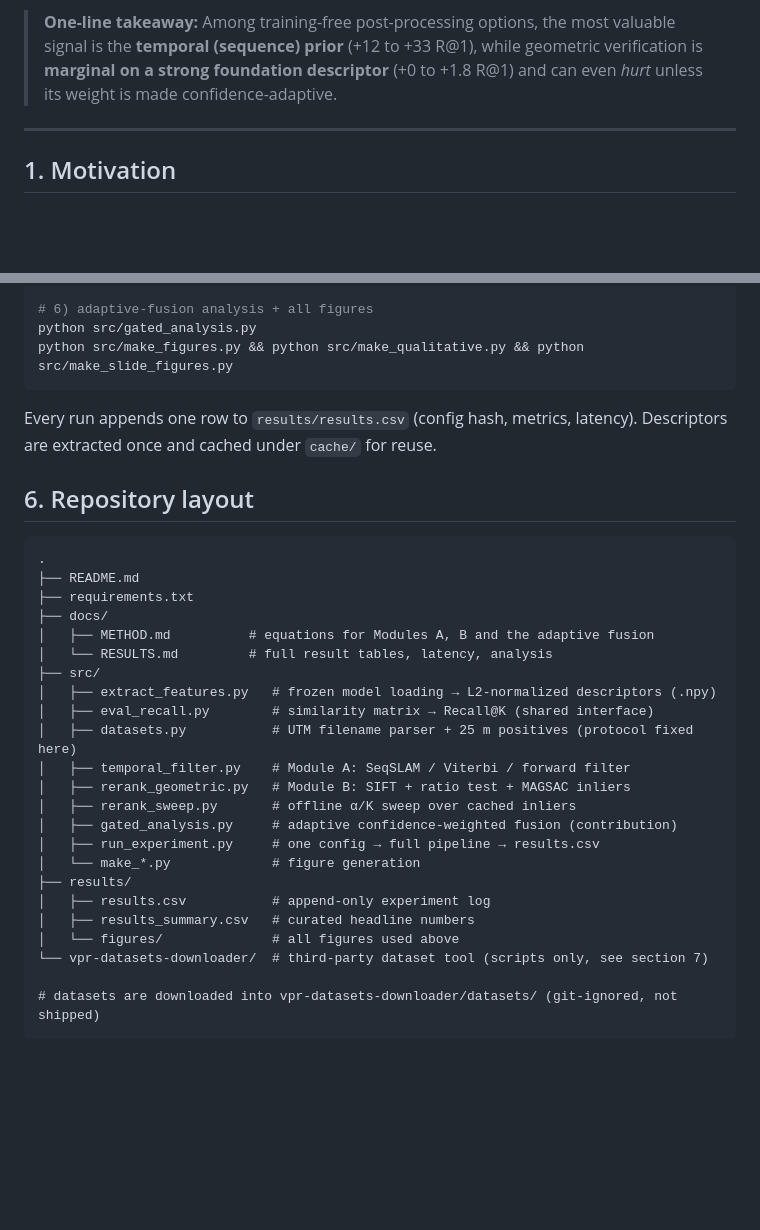
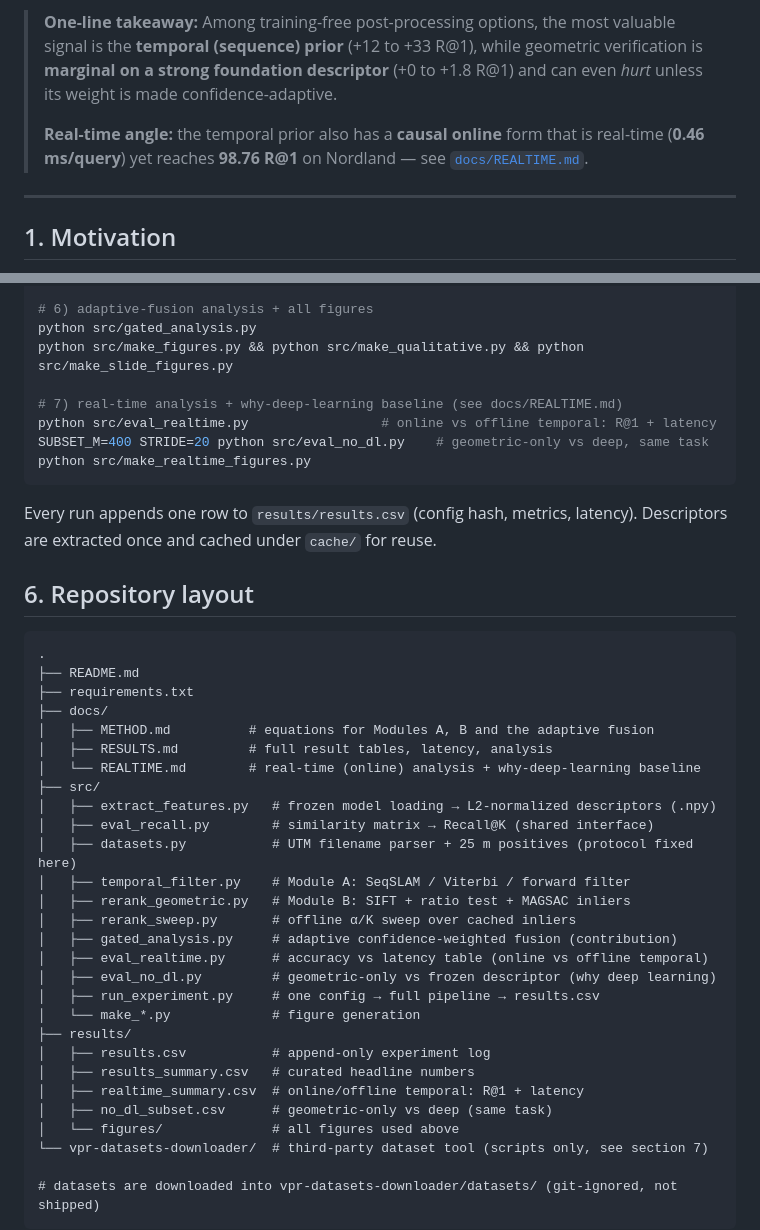
Before and after one commit to jangeunhyeog/CV_FINAL_PROJECT, a Markdown page: README.md, 2 parts joined by grey strips. GitHub-like rendering; blank space fills up the shorter version.

````diff
--- a/README.md
+++ b/README.md
@@ -9,6 +9,10 @@ no-regression contribution that makes the geometric step safe to use.
 > signal is the **temporal (sequence) prior** (+12 to +33 R@1), while geometric
 > verification is **marginal on a strong foundation descriptor** (+0 to +1.8 R@1) and
 > can even *hurt* unless its weight is made confidence-adaptive.
+>
+> **Real-time angle:** the temporal prior also has a **causal online** form that is
+> real-time (**0.46 ms/query**) yet reaches **98.76 R@1** on Nordland — see
+> [`docs/REALTIME.md`](docs/REALTIME.md).
 
 ---
 
@@ -161,6 +191,11 @@ python src/rerank_sweep.py --dataset vpr-datasets-downloader/datasets/svox \
 # 6) adaptive-fusion analysis + all figures
 python src/gated_analysis.py
 python src/make_figures.py && python src/make_qualitative.py && python src/make_slide_figures.py
+
+# 7) real-time analysis + why-deep-learning baseline (see docs/REALTIME.md)
+python src/eval_realtime.py                 # online vs offline temporal: R@1 + latency
+SUBSET_M=400 STRIDE=20 python src/eval_no_dl.py    # geometric-only vs deep, same task
+python src/make_realtime_figures.py
 ```
 
 Every run appends one row to `results/results.csv` (config hash, metrics, latency).
@@ -174,7 +209,8 @@ Descriptors are extracted once and cached under `cache/` for reuse.
 ├── requirements.txt
 ├── docs/
 │   ├── METHOD.md          # equations for Modules A, B and the adaptive fusion
-│   └── RESULTS.md         # full result tables, latency, analysis
+│   ├── RESULTS.md         # full result tables, latency, analysis
+│   └── REALTIME.md        # real-time (online) analysis + why-deep-learning baseline
 ├── src/
 │   ├── extract_features.py   # frozen model loading → L2-normalized descriptors (.npy)
 │   ├── eval_recall.py        # similarity matrix → Recall@K (shared interface)
@@ -183,11 +219,15 @@ Descriptors are extracted once and cached under `cache/` for reuse.
 │   ├── rerank_geometric.py   # Module B: SIFT + ratio test + MAGSAC inliers
 │   ├── rerank_sweep.py       # offline α/K sweep over cached inliers
 │   ├── gated_analysis.py     # adaptive confidence-weighted fusion (contribution)
+│   ├── eval_realtime.py      # accuracy vs latency table (online vs offline temporal)
+│   ├── eval_no_dl.py         # geometric-only vs frozen descriptor (why deep learning)
 │   ├── run_experiment.py     # one config → full pipeline → results.csv
 │   └── make_*.py             # figure generation
 ├── results/
 │   ├── results.csv           # append-only experiment log
 │   ├── results_summary.csv   # curated headline numbers
+│   ├── realtime_summary.csv  # online/offline temporal: R@1 + latency
+│   ├── no_dl_subset.csv      # geometric-only vs deep (same task)
 │   └── figures/              # all figures used above
 └── vpr-datasets-downloader/  # third-party dataset tool (scripts only, see section 7)
 
````
Also changed, not shown: other parts of README.md (+26 -0 lines), docs/REALTIME.md (added, +143 -0 lines), results/figures/fig_latency_budget.png (added), results/figures/fig_realtime_accuracy_vs_latency.png (added), results/figures/fig_why_deeplearning.png (added), 5 other files.
